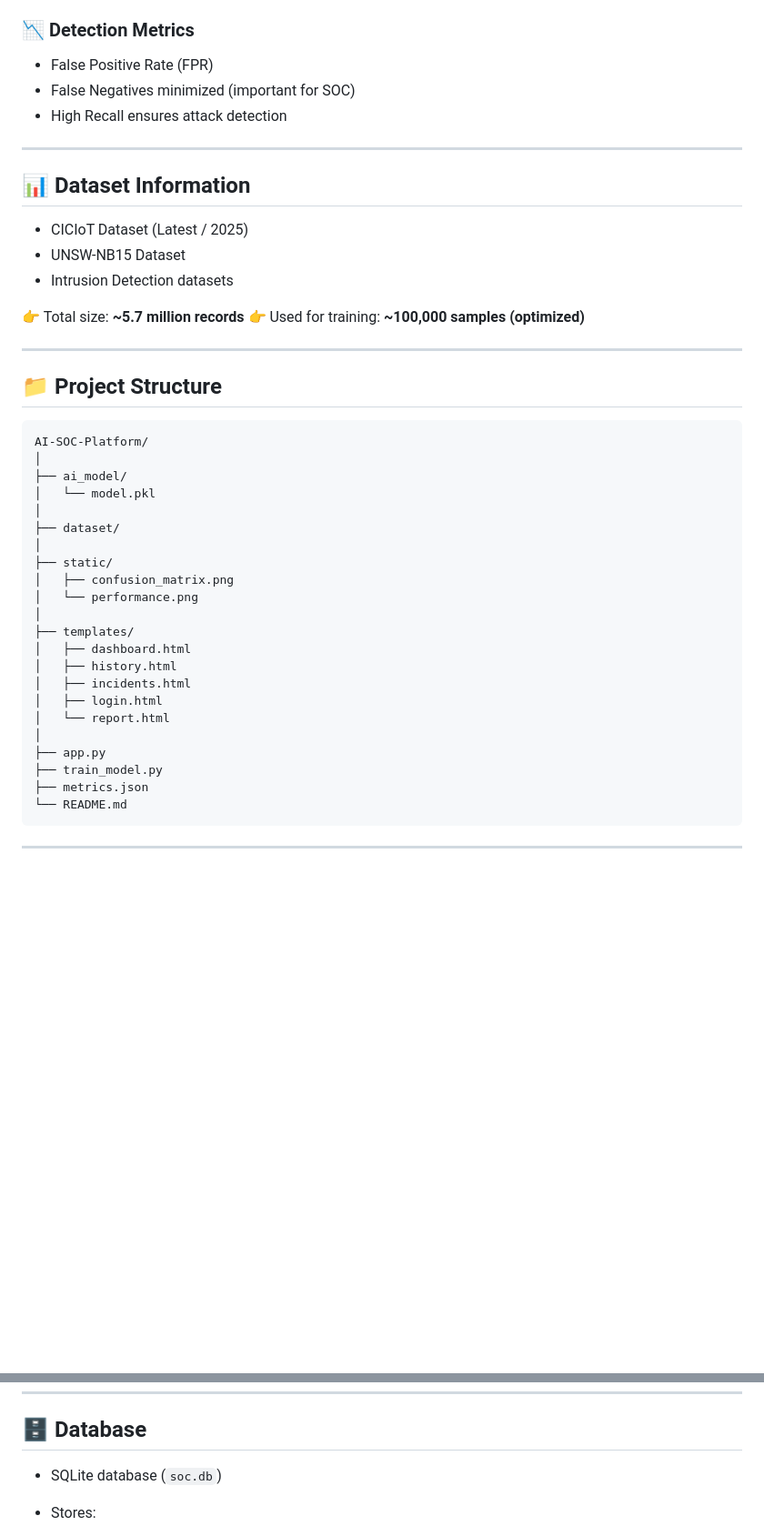
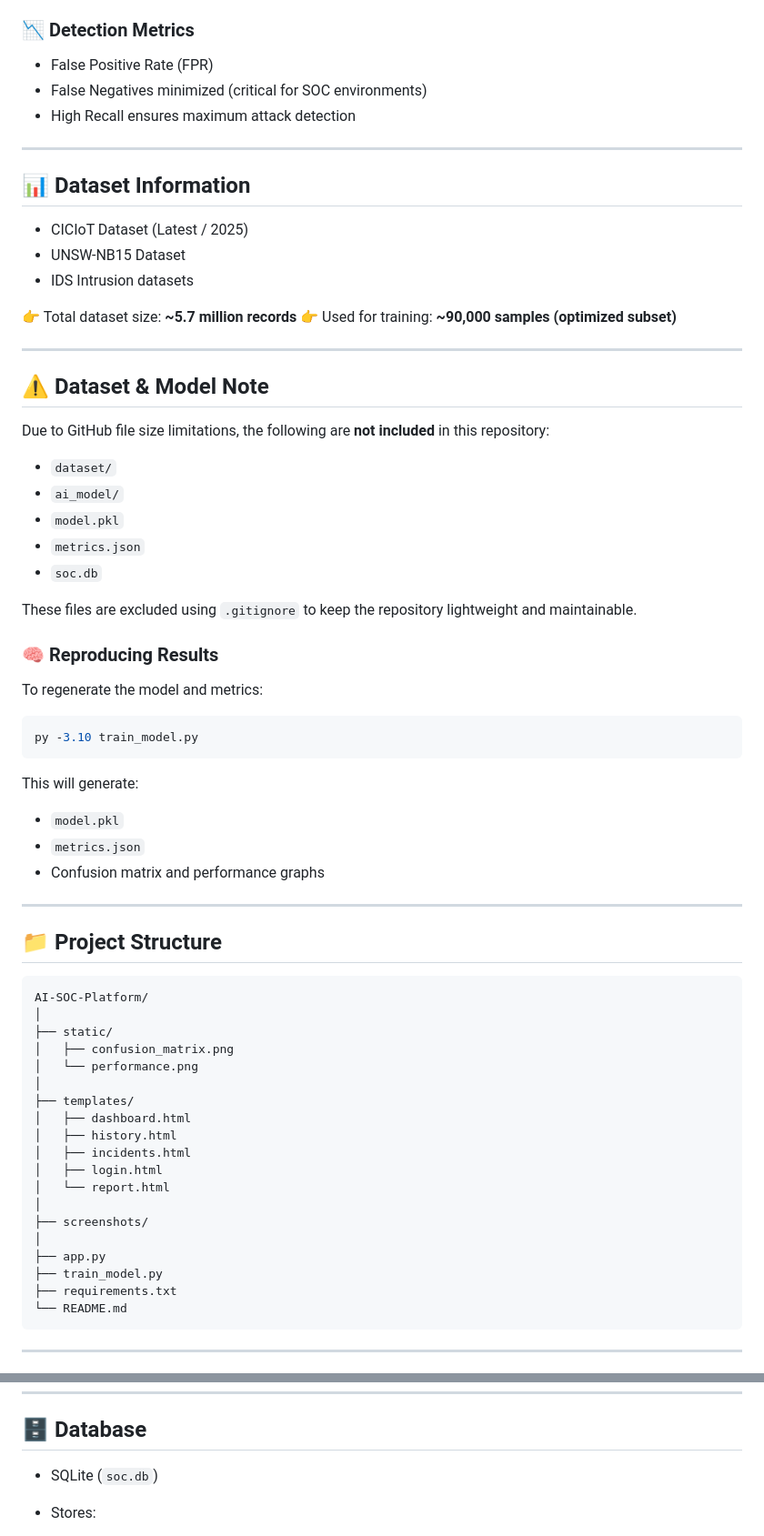
Before and after one commit to ManyaSohan/AI-SOC-Platform, a Markdown page: README.md, 2 parts joined by grey strips. Shown at 91% size. Drawn GitHub-style; blank space fills up the shorter version.

````diff
--- a/README.md
+++ b/README.md
@@ -109,8 +108,8 @@ TP: 9740
 ### 📉 Detection Metrics
 
 * False Positive Rate (FPR)
-* False Negatives minimized (important for SOC)
-* High Recall ensures attack detection
+* False Negatives minimized (critical for SOC environments)
+* High Recall ensures maximum attack detection
 
 ---
 
@@ -118,10 +117,38 @@ TP: 9740
 
 * CICIoT Dataset (Latest / 2025)
 * UNSW-NB15 Dataset
-* Intrusion Detection datasets
+* IDS Intrusion datasets
 
-👉 Total size: **~5.7 million records**
-👉 Used for training: **~100,000 samples (optimized)**
+👉 Total dataset size: **~5.7 million records**
+👉 Used for training: **~90,000 samples (optimized subset)**
+
+---
+
+## ⚠️ Dataset & Model Note
+
+Due to GitHub file size limitations, the following are **not included** in this repository:
+
+* `dataset/`
+* `ai_model/`
+* `model.pkl`
+* `metrics.json`
+* `soc.db`
+
+These files are excluded using `.gitignore` to keep the repository lightweight and maintainable.
+
+### 🧠 Reproducing Results
+
+To regenerate the model and metrics:
+
+```bash
+py -3.10 train_model.py
+```
+
+This will generate:
+
+* `model.pkl`
+* `metrics.json`
+* Confusion matrix and performance graphs
 
 ---
 
@@ -129,11 +156,6 @@ TP: 9740
 
 ```
 AI-SOC-Platform/
-│
-├── ai_model/
-│   └── model.pkl
-│
-├── dataset/
 │
 ├── static/
 │   ├── confusion_matrix.png
@@ -146,9 +168,11 @@ AI-SOC-Platform/
 │   ├── login.html
 │   └── report.html
 │
+├── screenshots/
+│
 ├── app.py
 ├── train_model.py
-├── metrics.json
+├── requirements.txt
 └── README.md
 ```
 
@@ -199,7 +223,7 @@ Password: admin123
 
 ## 🗄️ Database
 
-* SQLite database (`soc.db`)
+* SQLite (`soc.db`)
 * Stores:
 
   * Users
````
Also changed, not shown: other parts of README.md (+0 -1 lines).
